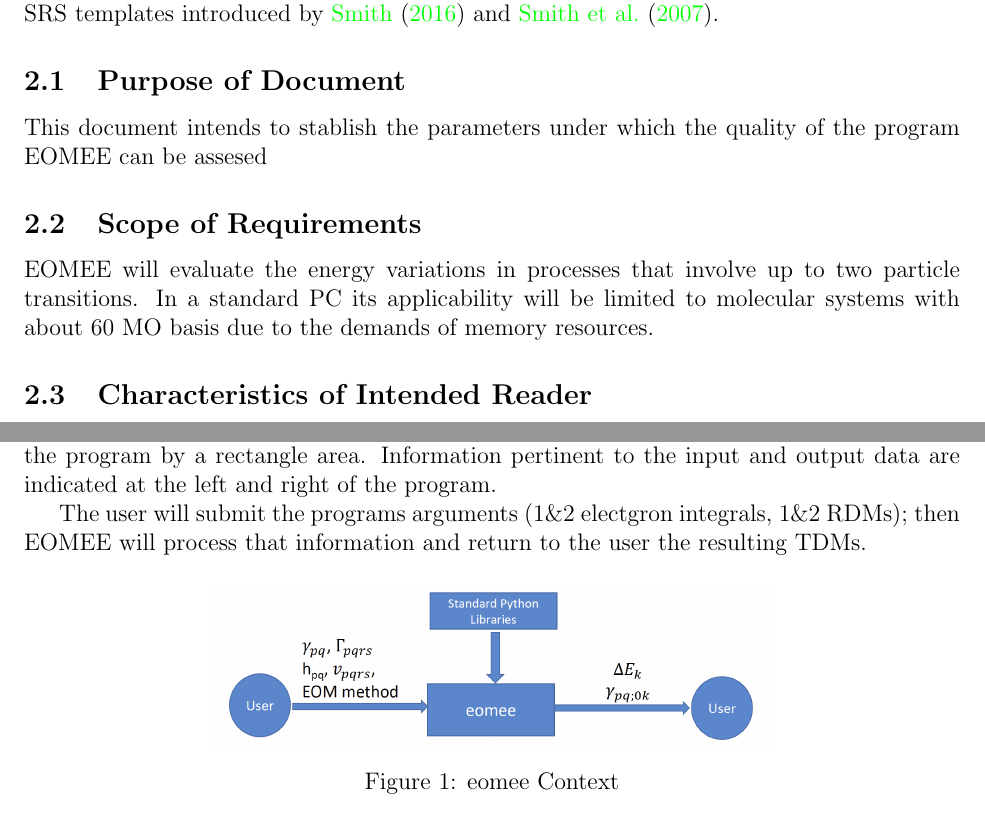
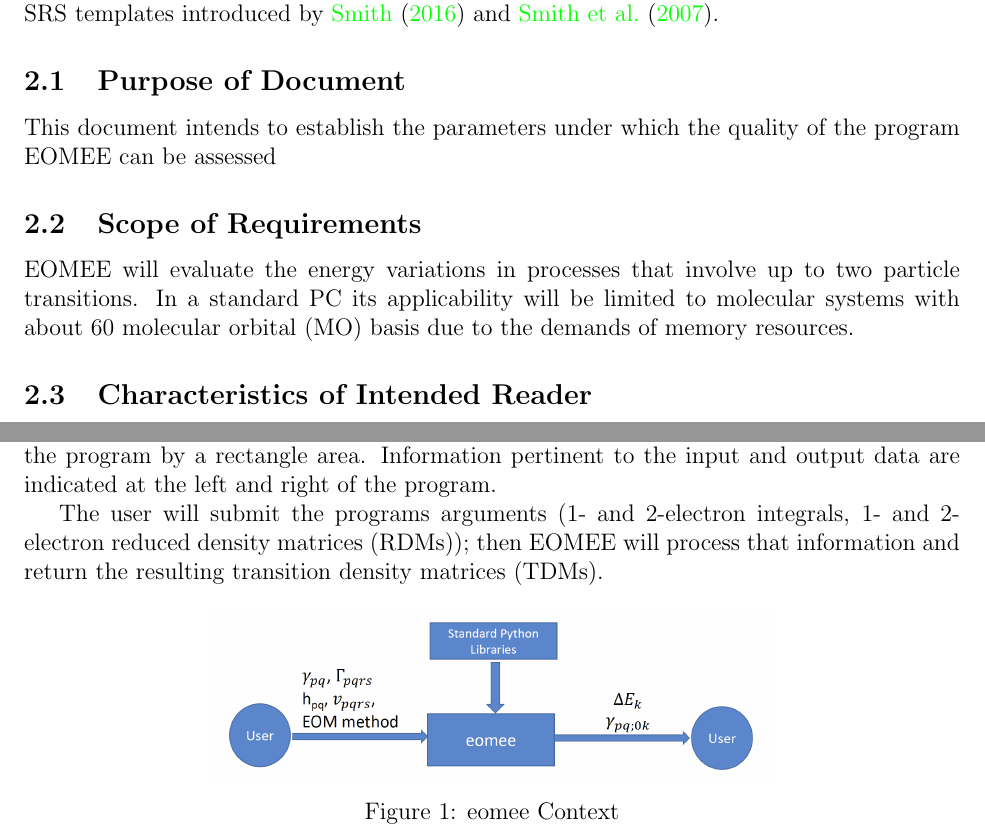
Before and after one commit to gabrielasd/pyeom, a LaTeX document (docs/SRS/SRS.tex): two parts of pages 6 and 7 of 28, joined at a grey line, cut so that both start at the same text. Compiled offline with pdfLaTeX.

Commit message:
Solve typo and grammar mistakes in SRS documentation (issue #31).

```diff
--- a/docs/SRS/SRS.tex
+++ b/docs/SRS/SRS.tex
@@ -336,8 +336,9 @@ by
 %  for the design stage, etc.}
 
 %\an{
-	This document intends to stablish the parameters under which the quality of
-the program EOMEE can be assesed %(correctness: what the code should do;
+	This document intends to establish the parameters under which the quality
+	of the program EOMEE can be assessed %(correctness: what the code should
+	%do;
 %reusability; performance)
 %}
 
@@ -362,8 +363,8 @@ the program EOMEE can be assesed %(correctness: what the code should do;
 
 EOMEE will evaluate the energy variations in processes that involve up to two
 particle transitions. In a standard PC its applicability will be limited to
-molecular systems with about 60 MO basis due to the demands of memory
-resources.
+molecular systems with about 60 molecular orbital (MO) basis due to the demands
+of memory resources.
 
 \subsection{Characteristics of Intended Reader} \label{sec_IntendedReader}
 
@@ -443,8 +444,9 @@ area. Information pertinent to the input and output data are indicated at the
 left and right of the program.
 %User---1 and 2-electron integrlas, 1 and 2 RDMs---eomee--- energies, TDMs
 
-The user will submit the programs arguments (1\&2 electgron integrals, 1\&2 RDMs); then EOMEE will process
-that information and return to the user the resulting TDMs.
+The user will submit the programs arguments (1- and 2-electron integrals, 1-
+and 2-electron reduced density matrices (RDMs)); then EOMEE will process
+that information and return the resulting transition density matrices (TDMs).
 
 \begin{figure}[h!]
 	\begin{center}
```
Also changed, not shown: docs/SRS/SRS.pdf, docs/SRS/SRS.tex (15 more changed lines).
